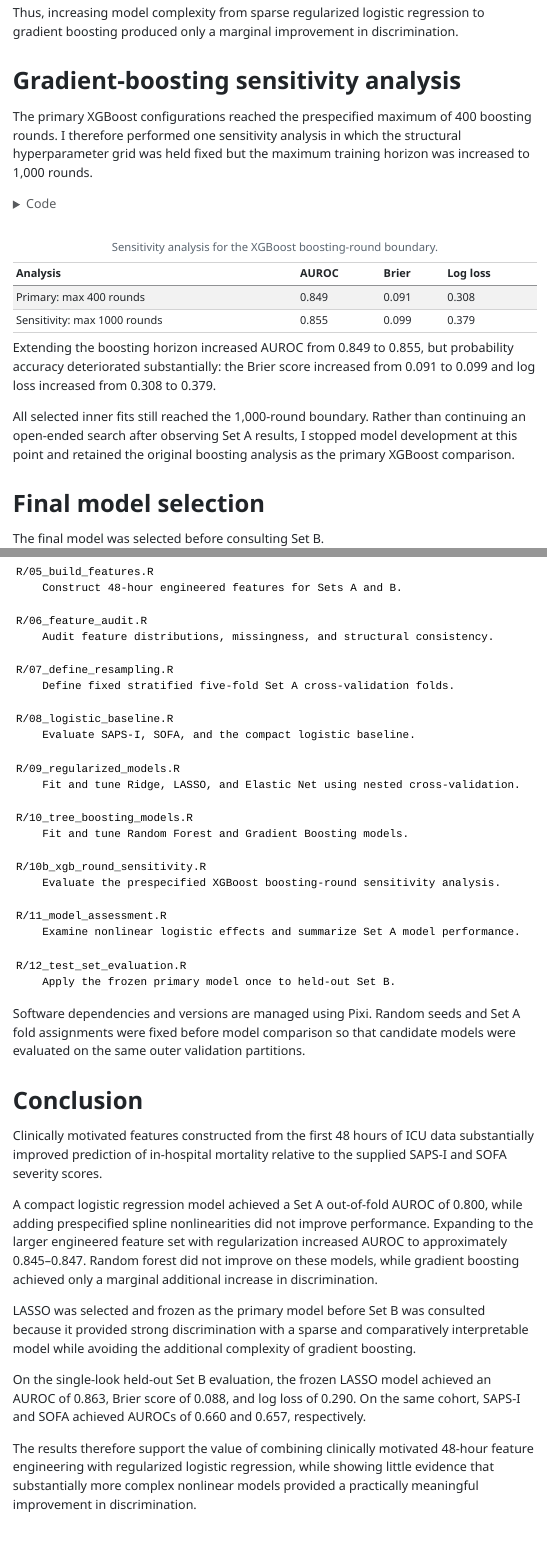
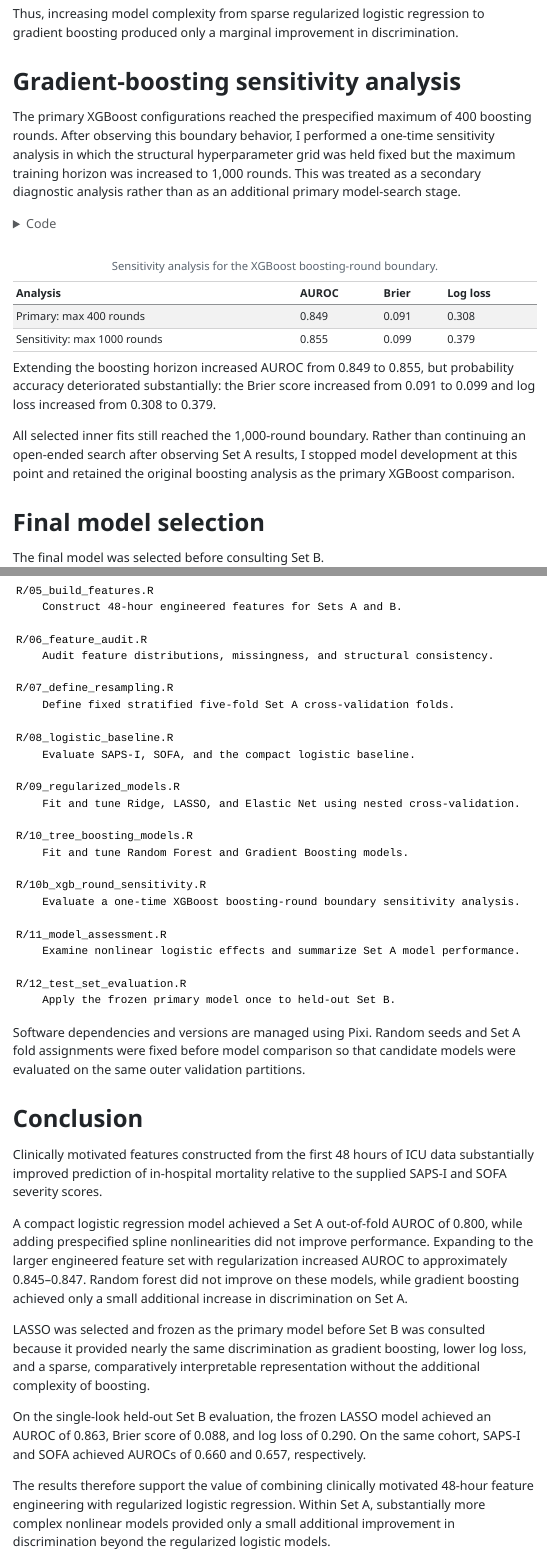
Before and after one commit to yl1115-Alison/BIOSTA707, a Quarto document (checkpoint2.qmd): the page in a window 1100 px wide, from 8300 px down before the commit and from 8350 px down after it, so that both start at the same text, and a second part further down, joined at a grey line. The pictures show the output file checkpoint2.html that the author committed with the source, opened offline; menus at the side of the page are left out; long lines of code are wrapped.

Commit message:
Complete Checkpoint 2 supervised modeling

````diff
--- a/checkpoint2.qmd
+++ b/checkpoint2.qmd
@@ -384,7 +384,7 @@ Thus, increasing model complexity from sparse regularized logistic regression to
 
 # Gradient-boosting sensitivity analysis
 
-The primary XGBoost configurations reached the prespecified maximum of 400 boosting rounds. I therefore performed one sensitivity analysis in which the structural hyperparameter grid was held fixed but the maximum training horizon was increased to 1,000 rounds.
+The primary XGBoost configurations reached the prespecified maximum of 400 boosting rounds. After observing this boundary behavior, I performed a one-time sensitivity analysis in which the structural hyperparameter grid was held fixed but the maximum training horizon was increased to 1,000 rounds. This was treated as a secondary diagnostic analysis rather than as an additional primary model-search stage.
 
 ```{r}
 #| label: xgb-sensitivity
@@ -604,7 +603,7 @@ R/10_tree_boosting_models.R
     Fit and tune Random Forest and Gradient Boosting models.
 
 R/10b_xgb_round_sensitivity.R
-    Evaluate the prespecified XGBoost boosting-round sensitivity analysis.
+    Evaluate a one-time XGBoost boosting-round boundary sensitivity analysis.
 
 R/11_model_assessment.R
     Examine nonlinear logistic effects and summarize Set A model performance.
@@ -619,10 +618,10 @@ Software dependencies and versions are managed using Pixi. Random seeds and Set
 
 Clinically motivated features constructed from the first 48 hours of ICU data substantially improved prediction of in-hospital mortality relative to the supplied SAPS-I and SOFA severity scores.
 
-A compact logistic regression model achieved a Set A out-of-fold AUROC of 0.800, while adding prespecified spline nonlinearities did not improve performance. Expanding to the larger engineered feature set with regularization increased AUROC to approximately 0.845--0.847. Random forest did not improve on these models, while gradient boosting achieved only a marginal additional increase in discrimination.
+A compact logistic regression model achieved a Set A out-of-fold AUROC of 0.800, while adding prespecified spline nonlinearities did not improve performance. Expanding to the larger engineered feature set with regularization increased AUROC to approximately 0.845--0.847. Random forest did not improve on these models, while gradient boosting achieved only a small additional increase in discrimination on Set A.
 
-LASSO was selected and frozen as the primary model before Set B was consulted because it provided strong discrimination with a sparse and comparatively interpretable model while avoiding the additional complexity of gradient boosting.
+LASSO was selected and frozen as the primary model before Set B was consulted because it provided nearly the same discrimination as gradient boosting, lower log loss, and a sparse, comparatively interpretable representation without the additional complexity of boosting.
 
 On the single-look held-out Set B evaluation, the frozen LASSO model achieved an AUROC of 0.863, Brier score of 0.088, and log loss of 0.290. On the same cohort, SAPS-I and SOFA achieved AUROCs of 0.660 and 0.657, respectively.
 
-The results therefore support the value of combining clinically motivated 48-hour feature engineering with regularized logistic regression, while showing little evidence that substantially more complex nonlinear models provided a practically meaningful improvement in discrimination.
+The results therefore support the value of combining clinically motivated 48-hour feature engineering with regularized logistic regression. Within Set A, substantially more complex nonlinear models provided only a small additional improvement in discrimination beyond the regularized logistic models.
````
Also changed, not shown: checkpoint2.html, checkpoint2.qmd (9 more changed lines).
